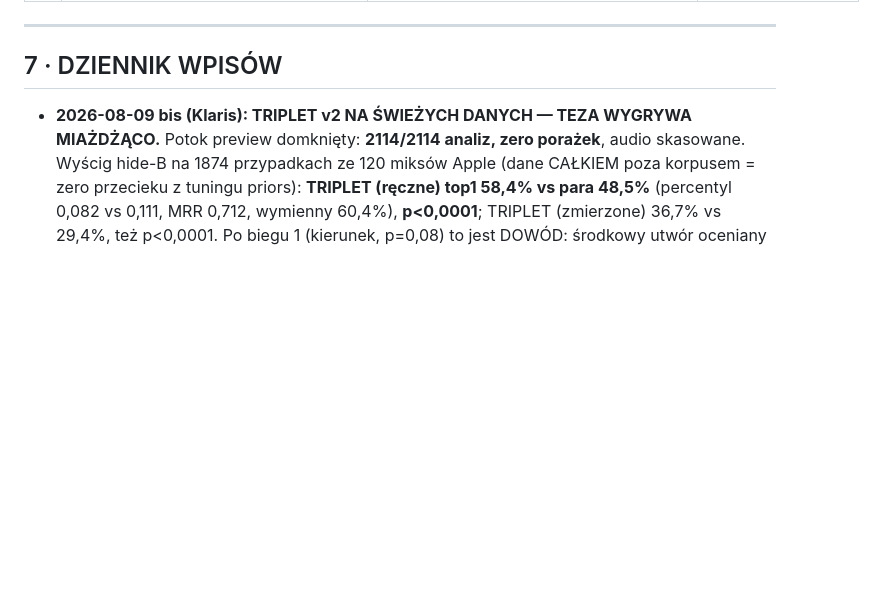
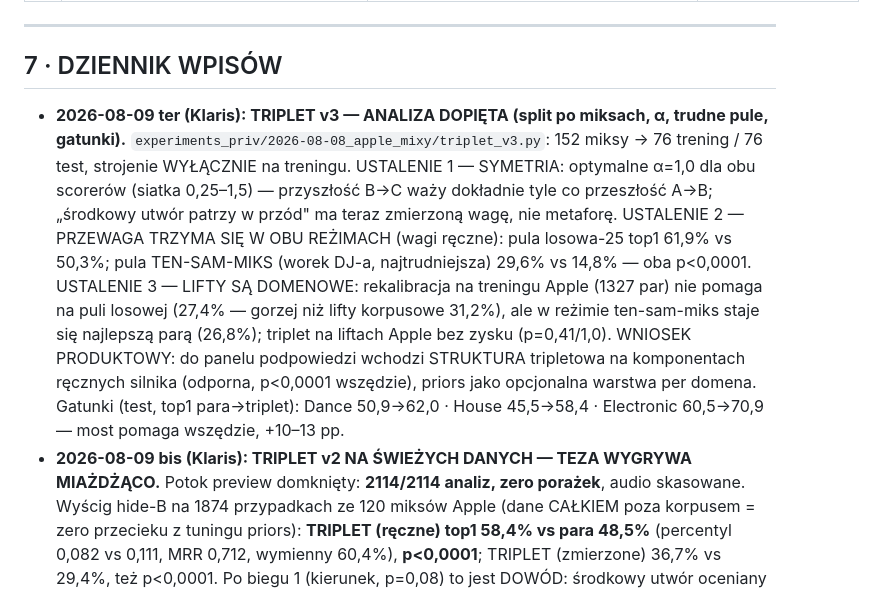
Before and after one commit to JANEK-PNG/dancelab-engine, a Markdown page: PROJECT_LEDGER.md, the part around the change. GitHub-like rendering; blank space fills up the shorter version.

Commit message:
Ledger: triplet v3 - symmetric alpha, both-regime advantage, domain lifts
Co-Authored-By: Claude Fable 5 <noreply@anthropic.com>

```diff
--- a/PROJECT_LEDGER.md
+++ b/PROJECT_LEDGER.md
@@ -356,6 +356,7 @@ te osie paczki B są nadal DO ZROBIENIA.
 ---
 
 ## 7 · DZIENNIK WPISÓW
+- **2026-08-09 ter (Klaris): TRIPLET v3 — ANALIZA DOPIĘTA (split po miksach, α, trudne pule, gatunki).** `experiments_priv/2026-08-08_apple_mixy/triplet_v3.py`: 152 miksy → 76 trening / 76 test, strojenie WYŁĄCZNIE na treningu. USTALENIE 1 — SYMETRIA: optymalne α=1,0 dla obu scorerów (siatka 0,25–1,5) — przyszłość B→C waży dokładnie tyle co przeszłość A→B; „środkowy utwór patrzy w przód" ma teraz zmierzoną wagę, nie metaforę. USTALENIE 2 — PRZEWAGA TRZYMA SIĘ W OBU REŻIMACH (wagi ręczne): pula losowa-25 top1 61,9% vs 50,3%; pula TEN-SAM-MIKS (worek DJ-a, najtrudniejsza) 29,6% vs 14,8% — oba p<0,0001. USTALENIE 3 — LIFTY SĄ DOMENOWE: rekalibracja na treningu Apple (1327 par) nie pomaga na puli losowej (27,4% — gorzej niż lifty korpusowe 31,2%), ale w reżimie ten-sam-miks staje się najlepszą parą (26,8%); triplet na liftach Apple bez zysku (p=0,41/1,0). WNIOSEK PRODUKTOWY: do panelu podpowiedzi wchodzi STRUKTURA tripletowa na komponentach ręcznych silnika (odporna, p<0,0001 wszędzie), priors jako opcjonalna warstwa per domena. Gatunki (test, top1 para→triplet): Dance 50,9→62,0 · House 45,5→58,4 · Electronic 60,5→70,9 — most pomaga wszędzie, +10–13 pp.
 - **2026-08-09 bis (Klaris): TRIPLET v2 NA ŚWIEŻYCH DANYCH — TEZA WYGRYWA MIAŻDŻĄCO.** Potok preview domknięty: **2114/2114 analiz, zero porażek**, audio skasowane. Wyścig hide-B na 1874 przypadkach ze 120 miksów Apple (dane CAŁKIEM poza korpusem = zero przecieku z tuningu priors): **TRIPLET (ręczne) top1 58,4% vs para 48,5%** (percentyl 0,082 vs 0,111, MRR 0,712, wymienny 60,4%), **p<0,0001**; TRIPLET (zmierzone) 36,7% vs 29,4%, też p<0,0001. Po biegu 1 (kierunek, p=0,08) to jest DOWÓD: środkowy utwór oceniany jako most A→B→C przewiduje realny wybór DJ-a lepiej niż para na każdej metryce i obu zestawach wag. ODKRYCIE UBOCZNE: na świeżej domenie wagi RĘCZNE biją ZMIERZONE (odwrotnie niż na korpusie) — lifty NB są dopasowane do domeny korpusu (house/trance z YT), generyczne komponenty silnika transferują lepiej; wniosek: priors wymagają rekalibracji per domena albo miksu domen. Wyniki: `experiments_priv/2026-08-08_apple_mixy/triplet_v2_wynik.json`. NASTĘPNE wg uzgodnionego planu: triplety do panelu podpowiedzi Z/A (produkt), potem testy na całości miksów. Druga dostawa zrzutów (82 miksy, w tym Jamie xx/Four Tet/Solomun/Fred again..) puszczona przez taśmę i DOMKNIĘTA tego samego dnia: katalog **152 miksy · 2777 utworów · zero porażek** (w tym 13 setów ligi osobistej Janka). Wyścig odświeżony na 2473 przypadkach: TRIPLET (ręczne) top1 **56,8% vs 47,7%**, percentyl 0,088 vs 0,119; zmierzone 35,9% vs 29,5% — oba p<0,0001. Wynik trzyma się przy podwojonej próbie.
 - **2026-08-09 (Klaris): FOUR TET @ AWAKENINGS ADE 2024 — analiza „personalna" całego seta.** Życzenie Janka (link YT; „całość przeanalizuj równo" — znacznik 2h zignorowany). Potok: yt-dlp (4:28:06, 260 MB) → ebur128 co 1 s (14 624 pkt) → tempo librosa w oknach 120 s (134) → złożenie z tracklistą MixesDB (56 utworów, 54 rozpoznane, ZE znacznikami) → AUDIO SKASOWANE (reguła pobierz→licz→skasuj). `experiments_priv/2026-08-09_fourtet_awakenings/`. WYNIKI: dwell mediana 4,6 min (2,1–10,3; najdłużej Audion „Mouth To Mouth" 10,3 i własne „Sing" 10,2); łuk głośności od ambientowych −22 dB do szczytów ~−10, finał opada; tempo w rozdzielczości pomiaru praktycznie STAŁE ~129 (jedno okno 86 = ambientowy finał). PODPIS SZWÓW: mediana dołu na przejściu **−6,7 dB względem poziomu przed**, 51/55 szwów z dołem >3 dB, zmiana poziomu przez szew +0,6 dB — Four Tet szyje przez DOLINY (cięcie energii na przejściu), nie na płasko. Zastrzeżenia uczciwe: znaczniki MixesDB przybliżone (okno ±40 s je amortyzuje), doły mogą częściowo odbijać breakdowny okołoszwowe; bez utworów źródłowych nie mierzymy wnętrza szwu. Sekwencja 54 utworów → dane tripletowe (liga osobista Janka).
 - **2026-08-08 quater (Klaris): ŻNIWA APPLE MUSIC — 120 świeżych miksów z tracklistami i dwell time.** Janek podrzucił 20 zrzutów katalogu „Miksy DJ-skie"; generator datasetu z rozmowy głosowej ZAUTOMATYZOWANY w `experiments_priv/2026-08-08_apple_mixy/`: (1) OCR Vision lokalnie (parsowanie po „(DJ Mix)" na końcu tytułu) → 227 wpisów; (2) iTunes Search jako czyściciel OCR-u (pewne dopasowanie albo odmowa) → 126 albumów; (3) ODKRYCIE: iTunes Lookup NIE zwraca segmentów DJ-miksów (streaming-only) — ale strony music.apple.com niosą pełny track-list w `serialized-server-data` → 126/126 tracklist, zero błędów. BILANS: **120 miksów · 2114 utworów · 1994 przejścia · 1875 tripletów + czasy utworów (dwell time mediana 3,8 min)** — pierwsze dane sekwencyjne całkiem SPOZA korpusu house/trance (jest Afro House, Breakbeat, Jungle/DnB, Dubstep, Bass). Braki nazwane: bez audio/tonacji/BPM — cechy do tripletu v2 z preview (previewUrl w JSON-ie stron) albo własnej analizy; 101 wpisów OCR bez pewnego dopasowania czeka z powodami. Dane poza gitem (experiments_priv), skrypty i README na miejscu.
```
